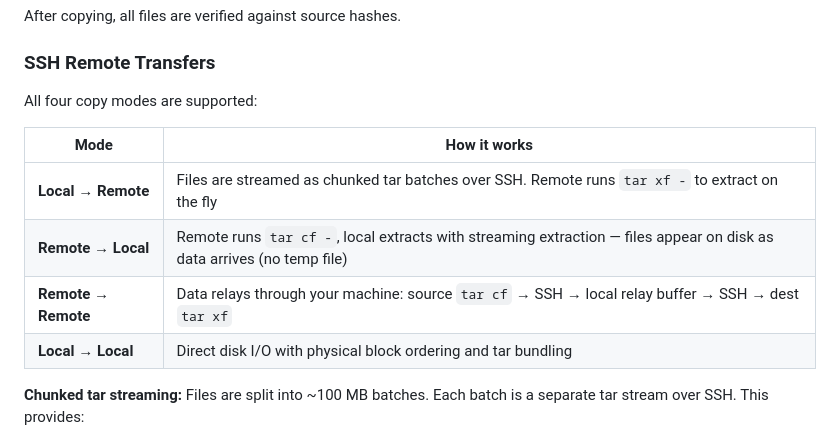
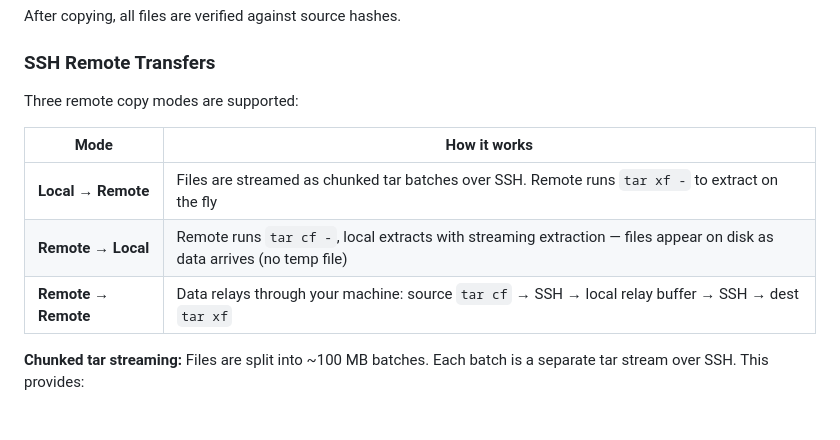
Before and after one commit to gekap/fast-copy, a Markdown page: README.md, the part around the change. Drawn GitHub-style.

Commit message:
Fix README: remove local-to-local from SSH transfers section

```diff
--- a/README.md
+++ b/README.md
@@ -40,14 +40,13 @@ After copying, all files are verified against source hashes.
 
 ### SSH Remote Transfers
 
-All four copy modes are supported:
+Three remote copy modes are supported:
 
 | Mode | How it works |
 |------|-------------|
 | **Local → Remote** | Files are streamed as chunked tar batches over SSH. Remote runs `tar xf -` to extract on the fly |
 | **Remote → Local** | Remote runs `tar cf -`, local extracts with streaming extraction — files appear on disk as data arrives (no temp file) |
 | **Remote → Remote** | Data relays through your machine: source `tar cf` → SSH → local relay buffer → SSH → dest `tar xf` |
-| **Local → Local** | Direct disk I/O with physical block ordering and tar bundling |
 
 **Chunked tar streaming:** Files are split into ~100 MB batches. Each batch is a separate tar stream over SSH. This provides:
 - Progress updates per batch
```
